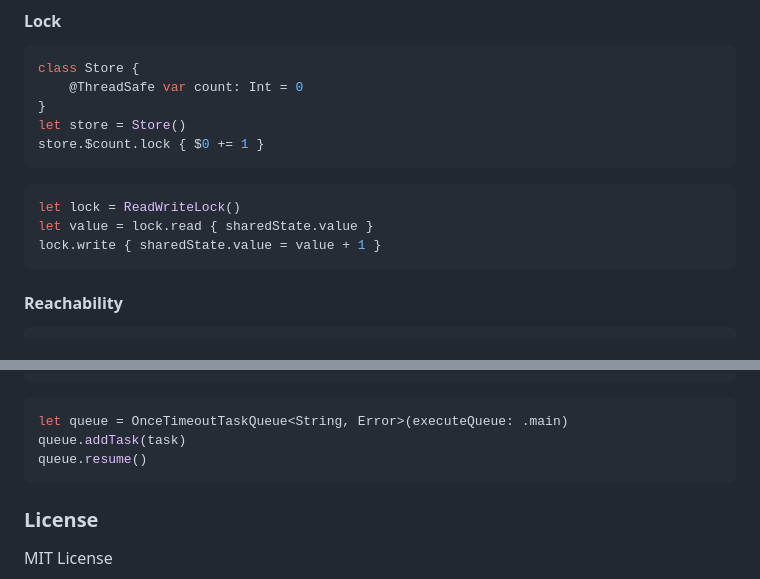
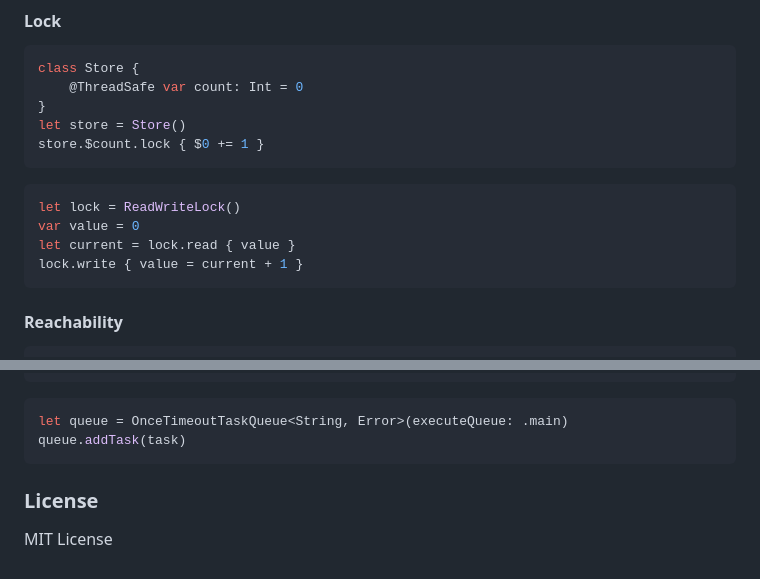
Before and after one commit to mithyer/RYKit, a Markdown page: README.md, 2 parts joined by grey strips. Rendered like a GitHub page.

Commit message:
docs: polish English core example clarity

````diff
--- a/README.md
+++ b/README.md
@@ -301,8 +301,9 @@ store.$count.lock { $0 += 1 }
 
 ```swift
 let lock = ReadWriteLock()
-let value = lock.read { sharedState.value }
-lock.write { sharedState.value = value + 1 }
+var value = 0
+let current = lock.read { value }
+lock.write { value = current + 1 }
 ```
 
 #### Reachability
@@ -328,7 +329,6 @@ let task = OnceTimeoutTask<String, Error>(
 ```swift
 let queue = OnceTimeoutTaskQueue<String, Error>(executeQueue: .main)
 queue.addTask(task)
-queue.resume()
 ```
 
 ### License
````
